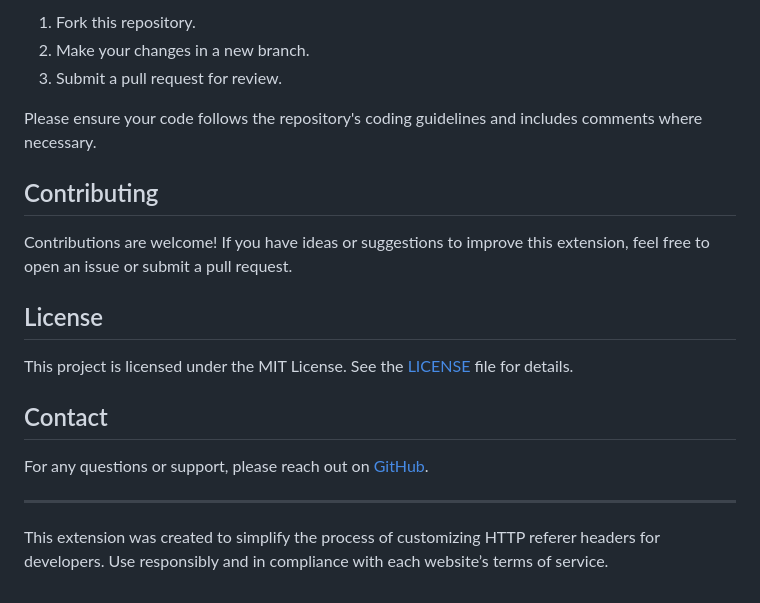
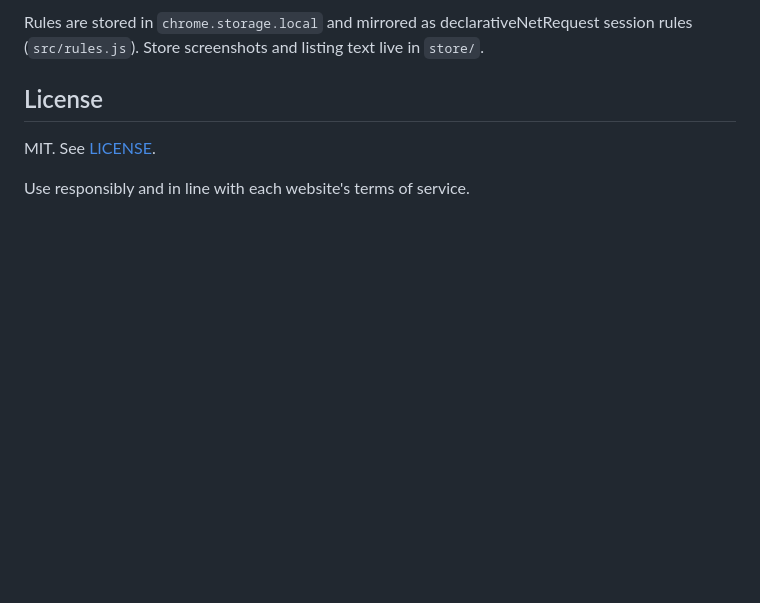
Before and after one commit to Siin0pe/chrome-referer-spoofer, a Markdown page: README.md, the part around one of its changes. Drawn GitHub-style; blank space fills up the shorter version.

```diff
--- a/README.md
+++ b/README.md
@@ -54,22 +48,8 @@ If you'd like to contribute or modify this extension:
 
-1. Fork this repository.
-2. Make your changes in a new branch.
-3. Submit a pull request for review.
-
-Please ensure your code follows the repository's coding guidelines and includes comments where necessary.
-
-## Contributing
-
-Contributions are welcome! If you have ideas or suggestions to improve this extension, feel free to open an issue or submit a pull request.
+Rules are stored in `chrome.storage.local` and mirrored as declarativeNetRequest session rules (`src/rules.js`). Store screenshots and listing text live in `store/`.
 
 ## License
 
-This project is licensed under the MIT License. See the [LICENSE](LICENSE) file for details.
+MIT. See [LICENSE](LICENSE).
 
-## Contact
-
-For any questions or support, please reach out on [GitHub](https://github.com/Siin0pe).
-
----
-
-This extension was created to simplify the process of customizing HTTP referer headers for developers. Use responsibly and in compliance with each website’s terms of service.
+Use responsibly and in line with each website's terms of service.
```
Also changed, not shown: other parts of README.md (+28 -34 lines), store/listing.md (added, +50 -0 lines), image/image-presentation.png (deleted), store/1-rules.png (added), store/2-editor.png (added), store/3-dark.png (added), 7 other files.
